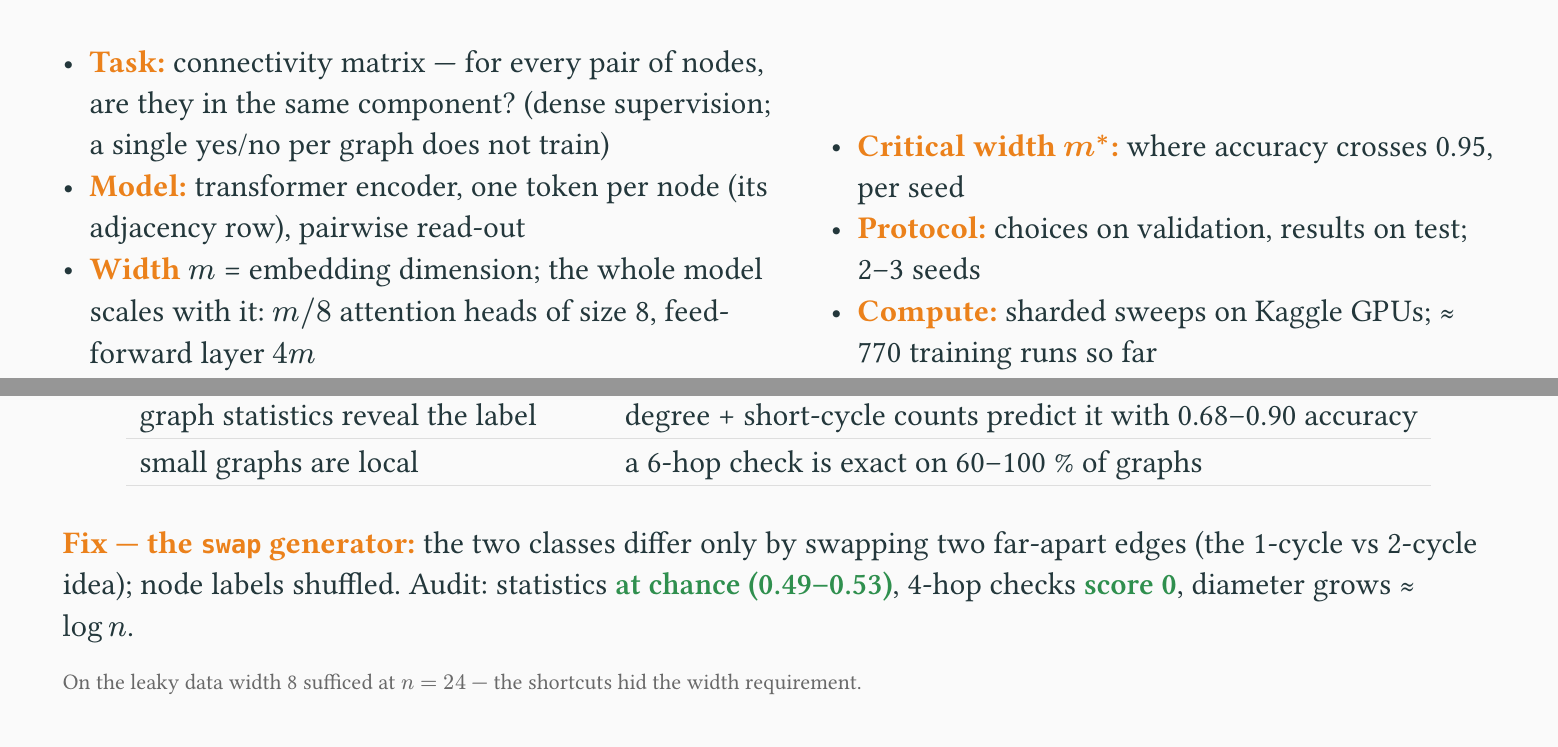
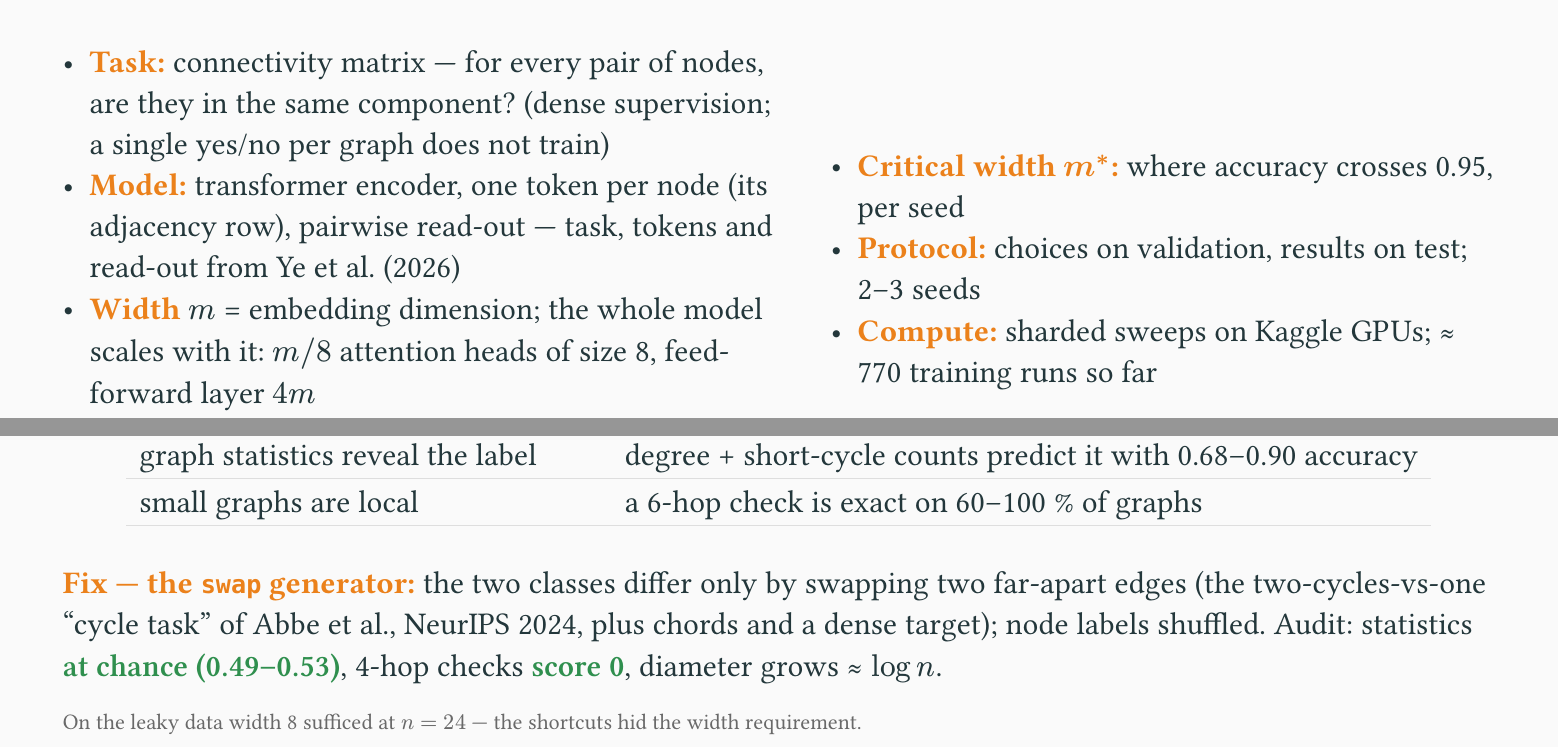
Before and after one commit to barsboldb/mpgnn, a Typst document (reports/yavts1-slides.typ): two parts of pages 3 and 7 of 17, joined at a grey line, cut so that both start at the same text. The pictures show the PDF file reports/yavts1-slides.pdf that the author committed with the source.

Commit message:
reports: slides credit Ye et al. and Abbe et al.

```diff
--- a/reports/yavts1-slides.typ
+++ b/reports/yavts1-slides.typ
@@ -55,7 +55,7 @@ the task — and how it moves with $n$, depth, data and training.]
     - *Task:* connectivity matrix — for every pair of nodes, are they in the same
       component? (dense supervision; a single yes/no per graph does not train)
     - *Model:* transformer encoder, one token per node (its adjacency row), pairwise
-      read-out
+      read-out — task, tokens and read-out from Ye et al. (2026)
     - *Width* $m$ = embedding dimension; the whole model scales with it: $m\/8$
       attention heads of size 8, feed-forward layer $4m$
     - *Metric:* pair accuracy (fraction of pairs right); trivial "all connected" ≈ 0.75
@@ -112,8 +112,9 @@ The first dataset could be solved without tracing a single path:
 #v(0.3em)
 
 *Fix — the `swap` generator:* the two classes differ only by swapping two far-apart
-edges (the 1-cycle vs 2-cycle idea); node labels shuffled. Audit: statistics
-#good[at chance (0.49–0.53)], 4-hop checks #good[score 0], diameter grows ≈ $log n$.
+edges (the two-cycles-vs-one "cycle task" of Abbe et al., NeurIPS 2024, plus chords
+and a dense target); node labels shuffled. Audit: statistics #good[at chance
+(0.49–0.53)], 4-hop checks #good[score 0], diameter grows ≈ $log n$.
 
 #rc[On the leaky data width 8 sufficed at $n = 24$ — the shortcuts hid the width requirement.]
 
```
Also changed, not shown: reports/yavts1-slides.pdf.
